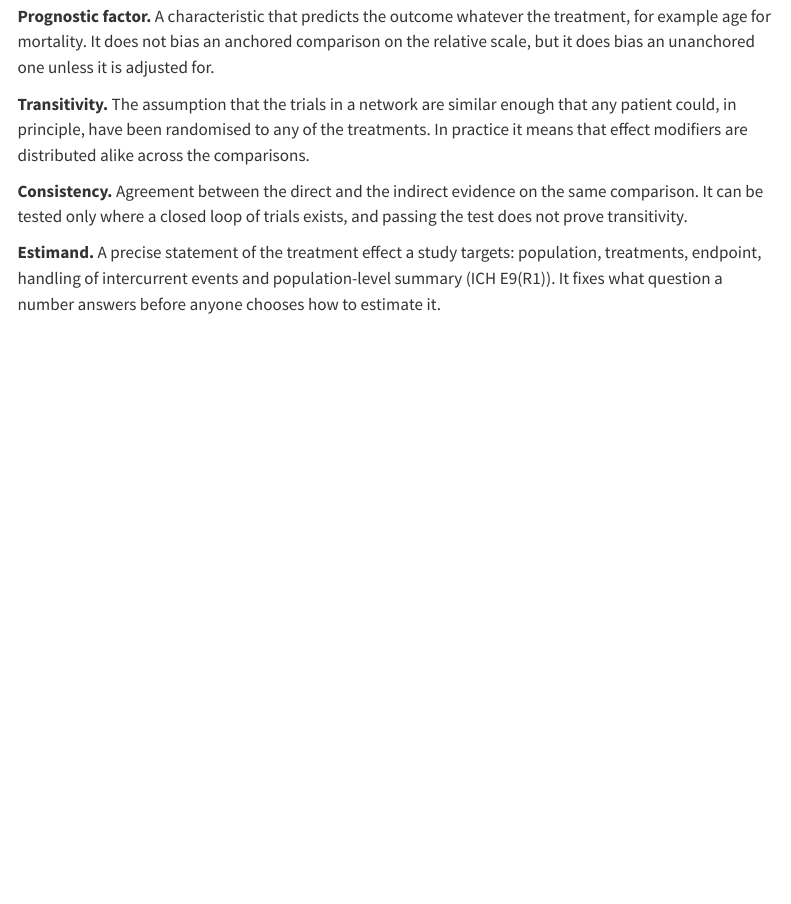
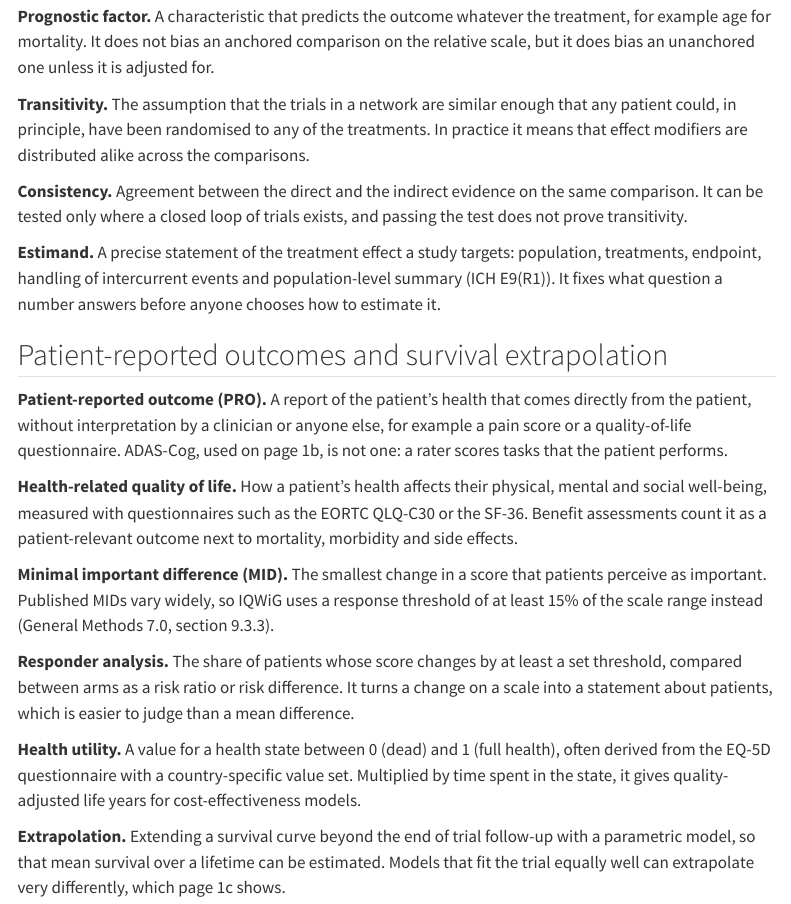
Before and after one commit to Ngarciar24/adam-admiral-walkthrough, a Quarto document (hta/glossary.qmd): the page in a window 1100 px wide, from 690 px down. Rendered offline with R 4.5, knitr and Pandoc in place of Quarto, with nearby package versions; menus at the side of the page are left out.

Commit message:
Glossary: patient-reported outcome and extrapolation terms. Page 1b: ADAS-Cog is not a PRO

```diff
--- a/hta/glossary.qmd
+++ b/hta/glossary.qmd
@@ -69,3 +71,40 @@ A precise statement of the treatment effect a study targets: population,
 treatments, endpoint, handling of intercurrent events and population-level
 summary (ICH E9(R1)). It fixes what question a number answers before anyone
 chooses how to estimate it.
+
+## Patient-reported outcomes and survival extrapolation
+
+**Patient-reported outcome (PRO).**
+A report of the patient's health that comes directly from the patient,
+without interpretation by a clinician or anyone else, for example a pain
+score or a quality-of-life questionnaire. ADAS-Cog, used on page 1b, is not
+one: a rater scores tasks that the patient performs.
+
+**Health-related quality of life.**
+How a patient's health affects their physical, mental and social
+well-being, measured with questionnaires such as the EORTC QLQ-C30 or the
+SF-36. Benefit assessments count it as a patient-relevant outcome next to
+mortality, morbidity and side effects.
+
+**Minimal important difference (MID).**
+The smallest change in a score that patients perceive as important.
+Published MIDs vary widely, so IQWiG uses a response threshold of at least
+15% of the scale range instead (General Methods 7.0, section 9.3.3).
+
+**Responder analysis.**
+The share of patients whose score changes by at least a set threshold,
+compared between arms as a risk ratio or risk difference. It turns a change
+on a scale into a statement about patients, which is easier to judge than a
+mean difference.
+
+**Health utility.**
+A value for a health state between 0 (dead) and 1 (full health), often
+derived from the EQ-5D questionnaire with a country-specific value set.
+Multiplied by time spent in the state, it gives quality-adjusted life years
+for cost-effectiveness models.
+
+**Extrapolation.**
+Extending a survival curve beyond the end of trial follow-up with a
+parametric model, so that mean survival over a lifetime can be estimated.
+Models that fit the trial equally well can extrapolate very differently,
+which page 1c shows.
```
Also changed, not shown: hta/01b-efficacy-dossier.qmd (+3 -0 lines), hta/glossary.qmd (2 more changed lines).
